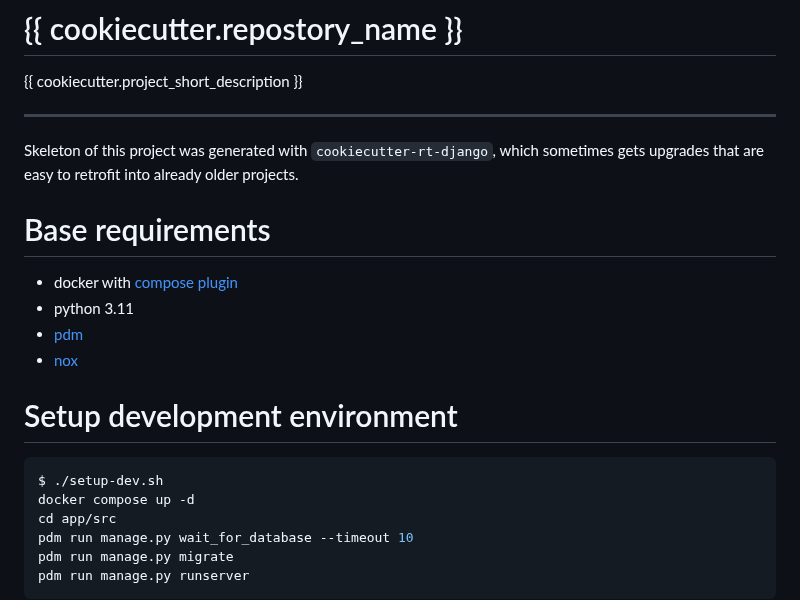
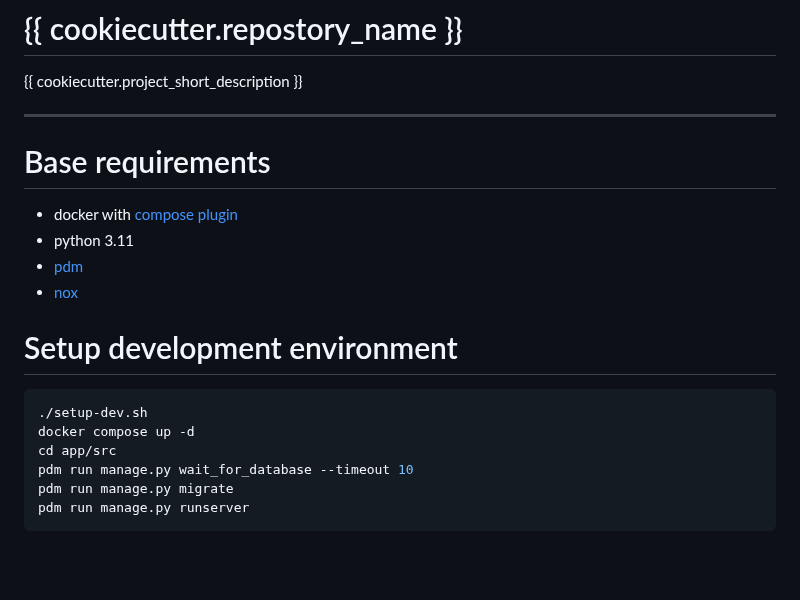
Before and after one commit to reef-technologies/cookiecutter-rt-django, a Markdown page: {{cookiecutter.repostory_name}}/README.md, the part around one of its changes. Drawn GitHub-style; blank space fills up the shorter version.

````diff
--- a/{{cookiecutter.repostory_name}}/README.md
+++ b/{{cookiecutter.repostory_name}}/README.md
@@ -3,8 +3,6 @@
 {{ cookiecutter.project_short_description }}
 
 - - -
-
-Skeleton of this project was generated with `cookiecutter-rt-django`, which sometimes gets upgrades that are easy to retrofit into already older projects.
 
 # Base requirements
 
@@ -16,7 +14,7 @@ Skeleton of this project was generated with `cookiecutter-rt-django`, which some
 # Setup development environment
 
 ```sh
-$ ./setup-dev.sh
+./setup-dev.sh
 docker compose up -d
 cd app/src
 pdm run manage.py wait_for_database --timeout 10
````
Also changed, not shown: other parts of {{cookiecutter.repostory_name}}/README.md (+31 -26 lines), features.md (+1 -0 lines).
